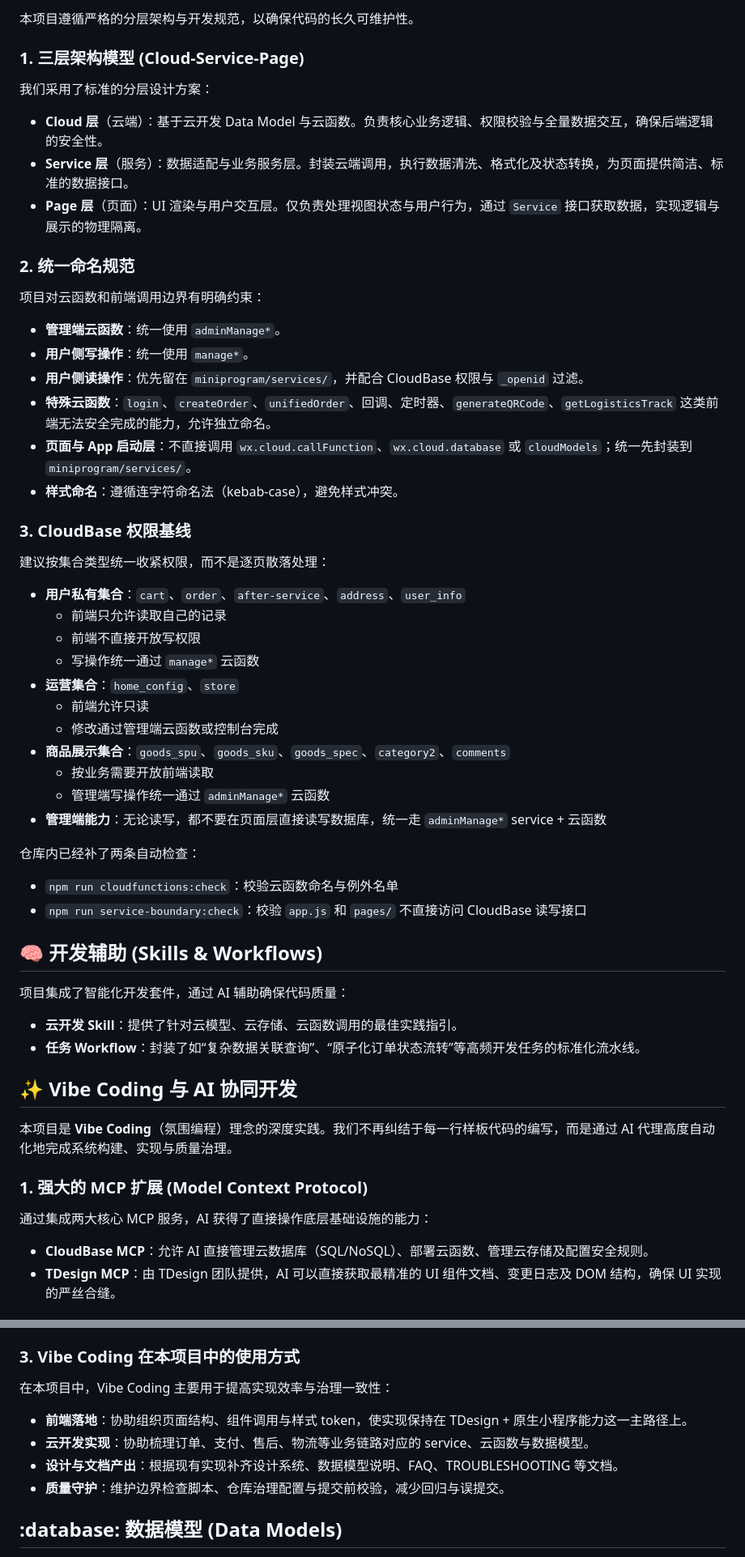
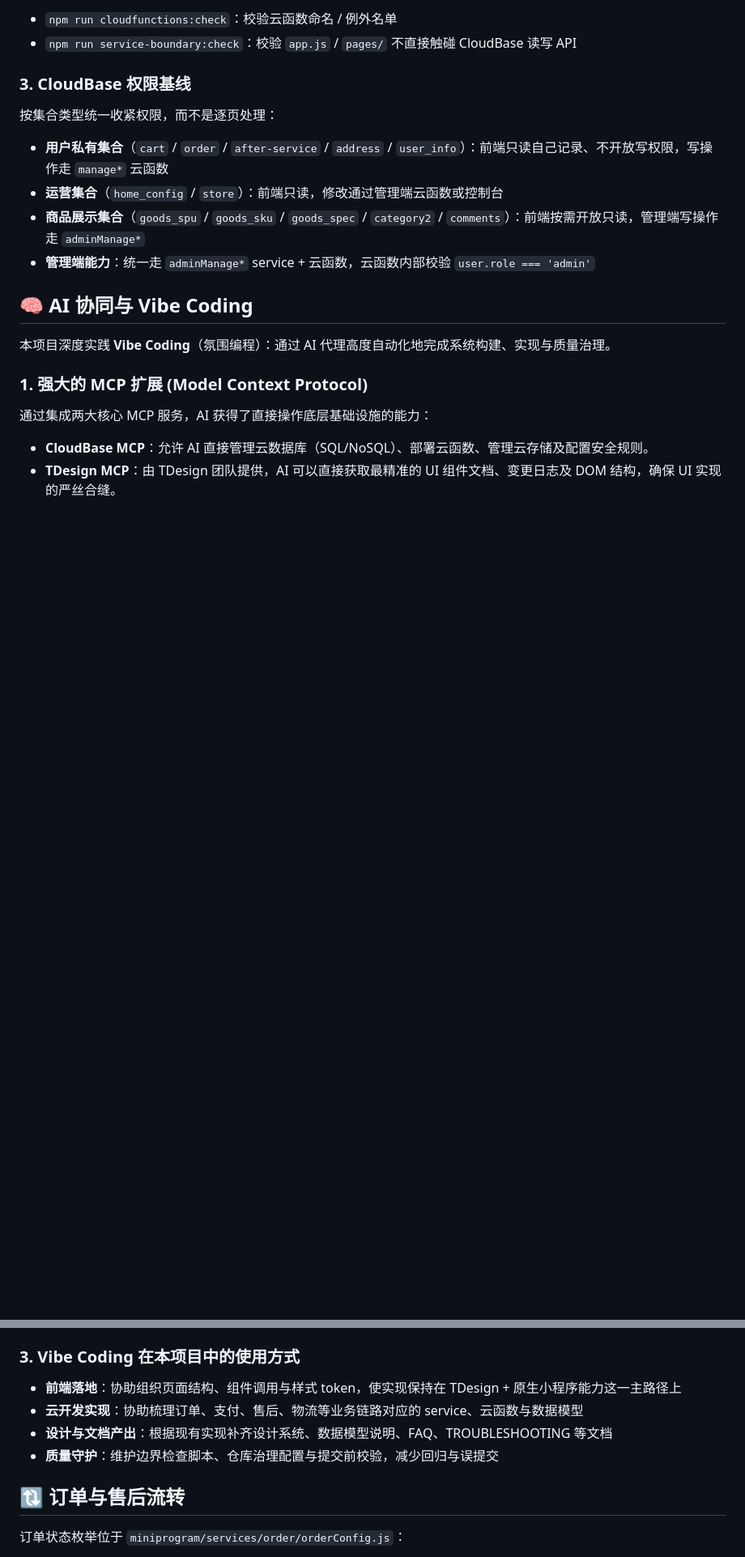
Before and after one commit to menlong999/mini-ecom-open, a Markdown page: README.md, 2 parts joined by grey strips. Shown at 81% size. GitHub-like rendering; blank space fills up the shorter version.

```diff
--- a/README.md
+++ b/README.md
@@ -107,56 +156,19 @@ cd miniprogram && npm run sync:tenant -- <your-brand>
 
-本项目遵循严格的分层架构与开发规范，以确保代码的长久可维护性。
-
-### 1. 三层架构模型 (Cloud-Service-Page)
-
-我们采用了标准的分层设计方案：
-
-- **Cloud 层**（云端）：基于云开发 Data Model 与云函数。负责核心业务逻辑、权限校验与全量数据交互，确保后端逻辑的安全性。
-- **Service 层**（服务）：数据适配与业务服务层。封装云端调用，执行数据清洗、格式化及状态转换，为页面提供简洁、标准的数据接口。
-- **Page 层**（页面）：UI 渲染与用户交互层。仅负责处理视图状态与用户行为，通过 `Service` 接口获取数据，实现逻辑与展示的物理隔离。
-
-### 2. 统一命名规范
-
-项目对云函数和前端调用边界有明确约束：
-
-- **管理端云函数**：统一使用 `adminManage*`。
-- **用户侧写操作**：统一使用 `manage*`。
-- **用户侧读操作**：优先留在 `miniprogram/services/`，并配合 CloudBase 权限与 `_openid` 过滤。
-- **特殊云函数**：`login`、`createOrder`、`unifiedOrder`、回调、定时器、`generateQRCode`、`getLogisticsTrack` 这类前端无法安全完成的能力，允许独立命名。
-- **页面与 App 启动层**：不直接调用 `wx.cloud.callFunction`、`wx.cloud.database` 或 `cloudModels`；统一先封装到 `miniprogram/services/`。
-- **样式命名**：遵循连字符命名法（kebab-case），避免样式冲突。
+- `npm run cloudfunctions:check`：校验云函数命名 / 例外名单
+- `npm run service-boundary:check`：校验 `app.js` / `pages/` 不直接触碰 CloudBase 读写 API
 
 ### 3. CloudBase 权限基线
 
-建议按集合类型统一收紧权限，而不是逐页散落处理：
+按集合类型统一收紧权限，而不是逐页处理：
 
-- **用户私有集合**：`cart`、`order`、`after-service`、`address`、`user_info`
-  - 前端只允许读取自己的记录
-  - 前端不直接开放写权限
-  - 写操作统一通过 `manage*` 云函数
-- **运营集合**：`home_config`、`store`
-  - 前端允许只读
-  - 修改通过管理端云函数或控制台完成
-- **商品展示集合**：`goods_spu`、`goods_sku`、`goods_spec`、`category2`、`comments`
-  - 按业务需要开放前端读取
-  - 管理端写操作统一通过 `adminManage*` 云函数
-- **管理端能力**：无论读写，都不要在页面层直接读写数据库，统一走 `adminManage*` service + 云函数
+- **用户私有集合**（`cart` / `order` / `after-service` / `address` / `user_info`）：前端只读自己记录、不开放写权限，写操作走 `manage*` 云函数
+- **运营集合**（`home_config` / `store`）：前端只读，修改通过管理端云函数或控制台
+- **商品展示集合**（`goods_spu` / `goods_sku` / `goods_spec` / `category2` / `comments`）：前端按需开放只读，管理端写操作走 `adminManage*`
+- **管理端能力**：统一走 `adminManage*` service + 云函数，云函数内部校验 `user.role === 'admin'`
 
-仓库内已经补了两条自动检查：
+## :brain: AI 协同与 Vibe Coding
 
-- `npm run cloudfunctions:check`：校验云函数命名与例外名单
-- `npm run service-boundary:check`：校验 `app.js` 和 `pages/` 不直接访问 CloudBase 读写接口
-
-## :brain: 开发辅助 (Skills & Workflows)
-
-项目集成了智能化开发套件，通过 AI 辅助确保代码质量：
-
-- **云开发 Skill**：提供了针对云模型、云存储、云函数调用的最佳实践指引。
-- **任务 Workflow**：封装了如“复杂数据关联查询”、“原子化订单状态流转”等高频开发任务的标准化流水线。
-
-## :sparkles: Vibe Coding 与 AI 协同开发
-
-本项目是 **Vibe Coding**（氛围编程）理念的深度实践。我们不再纠结于每一行样板代码的编写，而是通过 AI 代理高度自动化地完成系统构建、实现与质量治理。
+本项目深度实践 **Vibe Coding**（氛围编程）：通过 AI 代理高度自动化地完成系统构建、实现与质量治理。
 
 ### 1. 强大的 MCP 扩展 (Model Context Protocol)
 
@@ -177,12 +189,12 @@ cd miniprogram && npm run sync:tenant -- <your-brand>
 
 ### 3. Vibe Coding 在本项目中的使用方式
 
-在本项目中，Vibe Coding 主要用于提高实现效率与治理一致性：
+- **前端落地**：协助组织页面结构、组件调用与样式 token，使实现保持在 TDesign + 原生小程序能力这一主路径上
+- **云开发实现**：协助梳理订单、支付、售后、物流等业务链路对应的 service、云函数与数据模型
+- **设计与文档产出**：根据现有实现补齐设计系统、数据模型说明、FAQ、TROUBLESHOOTING 等文档
+- **质量守护**：维护边界检查脚本、仓库治理配置与提交前校验，减少回归与误提交
 
-- **前端落地**：协助组织页面结构、组件调用与样式 token，使实现保持在 TDesign + 原生小程序能力这一主路径上。
-- **云开发实现**：协助梳理订单、支付、售后、物流等业务链路对应的 service、云函数与数据模型。
-- **设计与文档产出**：根据现有实现补齐设计系统、数据模型说明、FAQ、TROUBLESHOOTING 等文档。
-- **质量守护**：维护边界检查脚本、仓库治理配置与提交前校验，减少回归与误提交。
+## :arrows_clockwise: 订单与售后流转
 
-## :database: 数据模型 (Data Models)
+订单状态枚举位于 `miniprogram/services/order/orderConfig.js`：
 
```
Also changed, not shown: other parts of README.md (+171 -155 lines), docs/CLOUDBASE_SETUP.md (+20 -2 lines).
